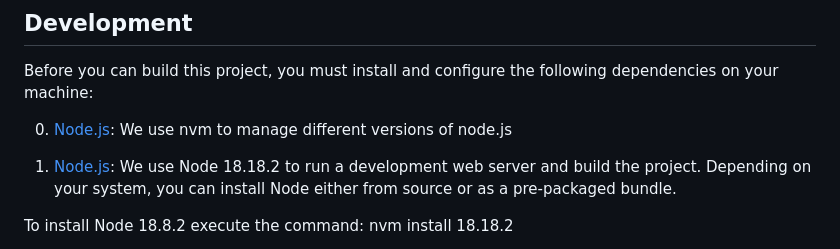
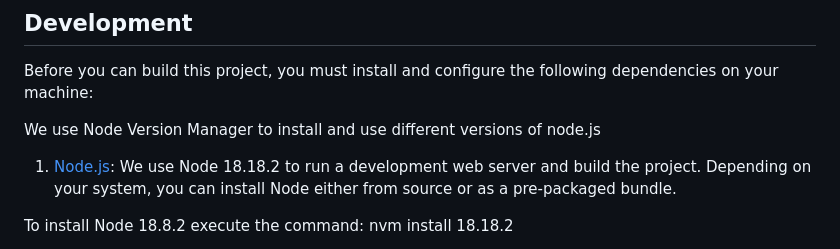
Before and after one commit to japleitez/peecko-admin, a Markdown page: README.md, the part around the change. Rendered like a GitHub page.

```diff
--- a/README.md
+++ b/README.md
@@ -24,8 +24,7 @@ In the project root, JHipster generates configuration files for tools like git,
 
 Before you can build this project, you must install and configure the following dependencies on your machine:
 
-
-0. [Node.js][]: We use nvm to manage different versions of node.js
+We use Node Version Manager to install and use different versions of node.js
 
 1. [Node.js][]: We use Node 18.18.2 to run a development web server and build the project.
    Depending on your system, you can install Node either from source or as a pre-packaged bundle.
```
